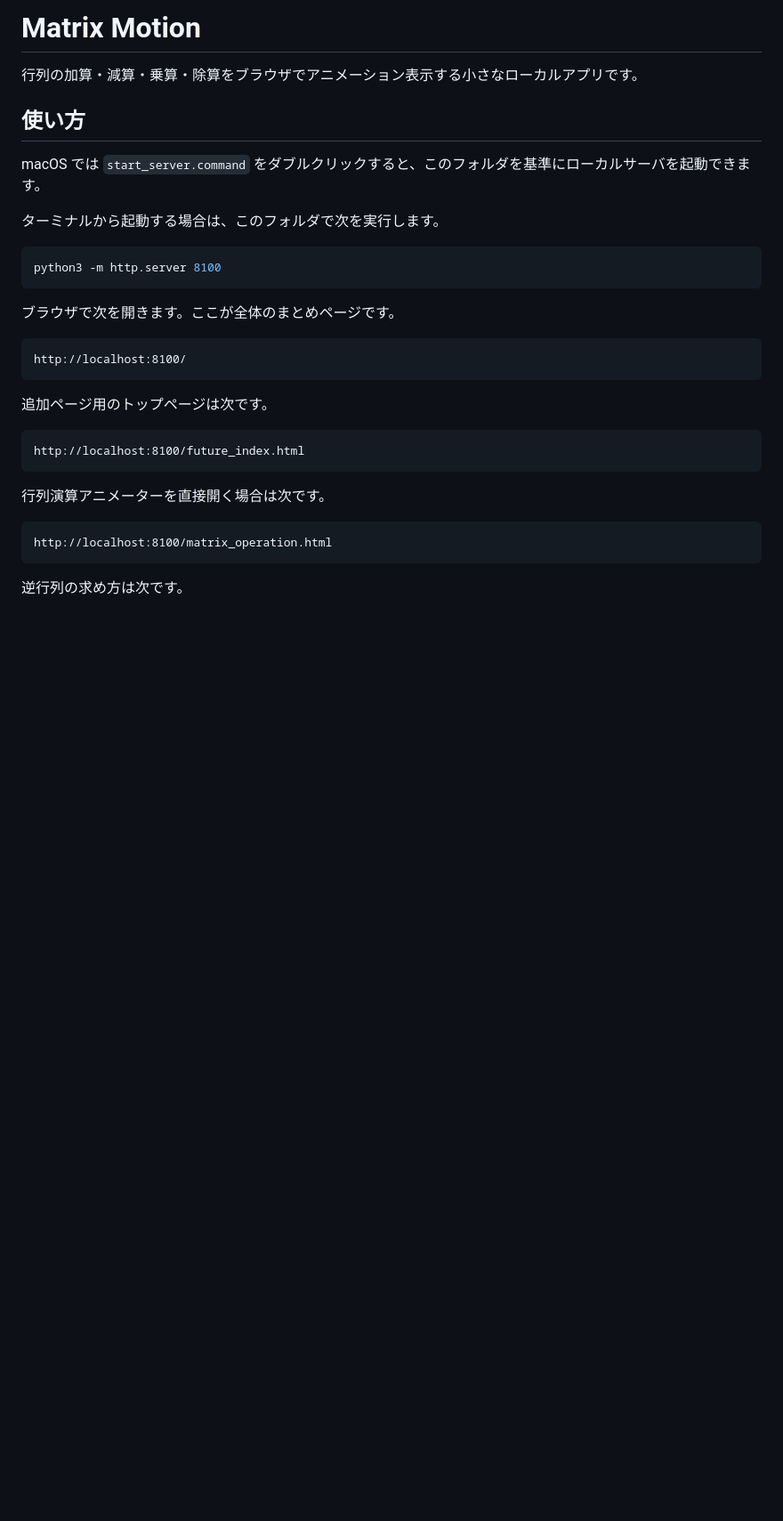
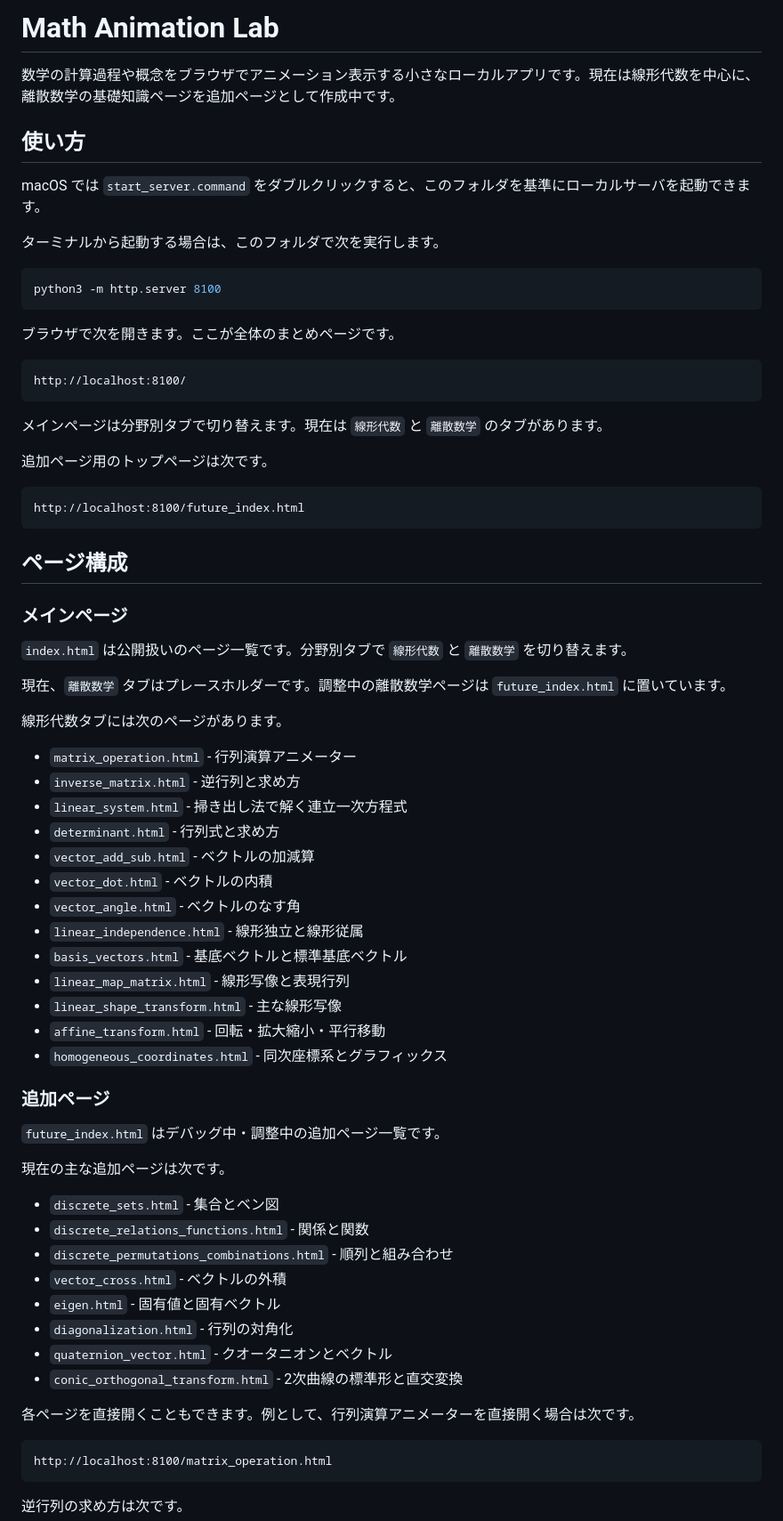
Before and after one commit to HirotakaUoi/MathAnimation, a Markdown page: README.md, the part around one of its changes. Shown at 89% size. Rendered like a GitHub page; blank space fills up the shorter version.

Commit message:
Update README for current pages

````diff
--- a/README.md
+++ b/README.md
@@ -1,6 +1,6 @@
-# Matrix Motion
+# Math Animation Lab
 
-行列の加算・減算・乗算・除算をブラウザでアニメーション表示する小さなローカルアプリです。
+数学の計算過程や概念をブラウザでアニメーション表示する小さなローカルアプリです。現在は線形代数を中心に、離散数学の基礎知識ページを追加ページとして作成中です。
 
 ## 使い方
 
@@ -18,13 +18,54 @@ python3 -m http.server 8100
 http://localhost:8100/
 ```
 
+メインページは分野別タブで切り替えます。現在は `線形代数` と `離散数学` のタブがあります。
+
 追加ページ用のトップページは次です。
 
 ```text
 http://localhost:8100/future_index.html
 ```
 
-行列演算アニメーターを直接開く場合は次です。
+## ページ構成
+
+### メインページ
+
+`index.html` は公開扱いのページ一覧です。分野別タブで `線形代数` と `離散数学` を切り替えます。
+
+現在、`離散数学` タブはプレースホルダーです。調整中の離散数学ページは `future_index.html` に置いています。
+
+線形代数タブには次のページがあります。
+
+- `matrix_operation.html` - 行列演算アニメーター
+- `inverse_matrix.html` - 逆行列と求め方
+- `linear_system.html` - 掃き出し法で解く連立一次方程式
+- `determinant.html` - 行列式と求め方
+- `vector_add_sub.html` - ベクトルの加減算
+- `vector_dot.html` - ベクトルの内積
+- `vector_angle.html` - ベクトルのなす角
+- `linear_independence.html` - 線形独立と線形従属
+- `basis_vectors.html` - 基底ベクトルと標準基底ベクトル
+- `linear_map_matrix.html` - 線形写像と表現行列
+- `linear_shape_transform.html` - 主な線形写像
+- `affine_transform.html` - 回転・拡大縮小・平行移動
+- `homogeneous_coordinates.html` - 同次座標系とグラフィックス
+
+### 追加ページ
+
+`future_index.html` はデバッグ中・調整中の追加ページ一覧です。
+
+現在の主な追加ページは次です。
+
+- `discrete_sets.html` - 集合とベン図
+- `discrete_relations_functions.html` - 関係と関数
+- `discrete_permutations_combinations.html` - 順列と組み合わせ
+- `vector_cross.html` - ベクトルの外積
+- `eigen.html` - 固有値と固有ベクトル
+- `diagonalization.html` - 行列の対角化
+- `quaternion_vector.html` - クオータニオンとベクトル
+- `conic_orthogonal_transform.html` - 2次曲線の標準形と直交変換
+
+各ページを直接開くこともできます。例として、行列演算アニメーターを直接開く場合は次です。
 
 ```text
 http://localhost:8100/matrix_operation.html
````
Also changed, not shown: other parts of README.md (+35 -2 lines).
